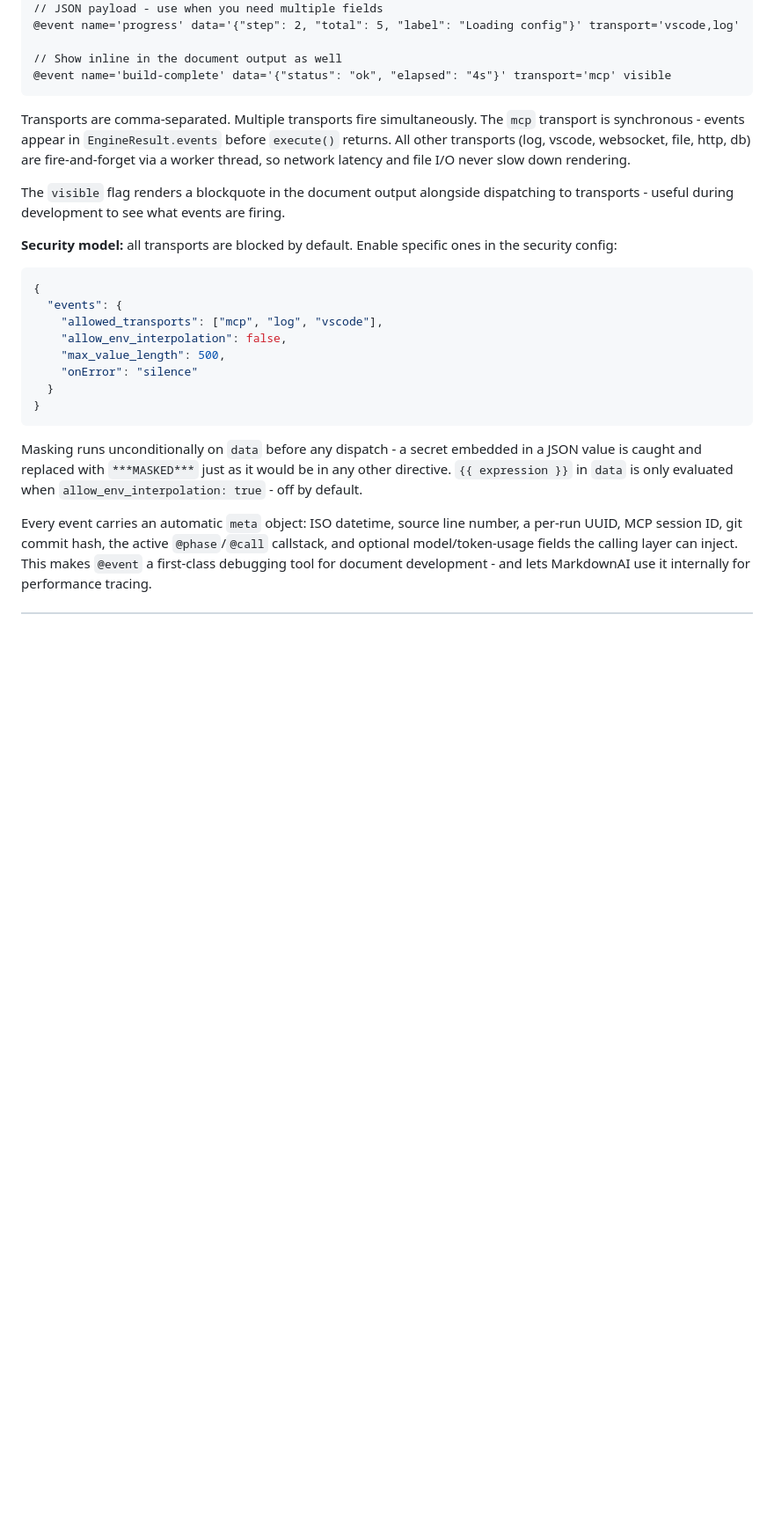
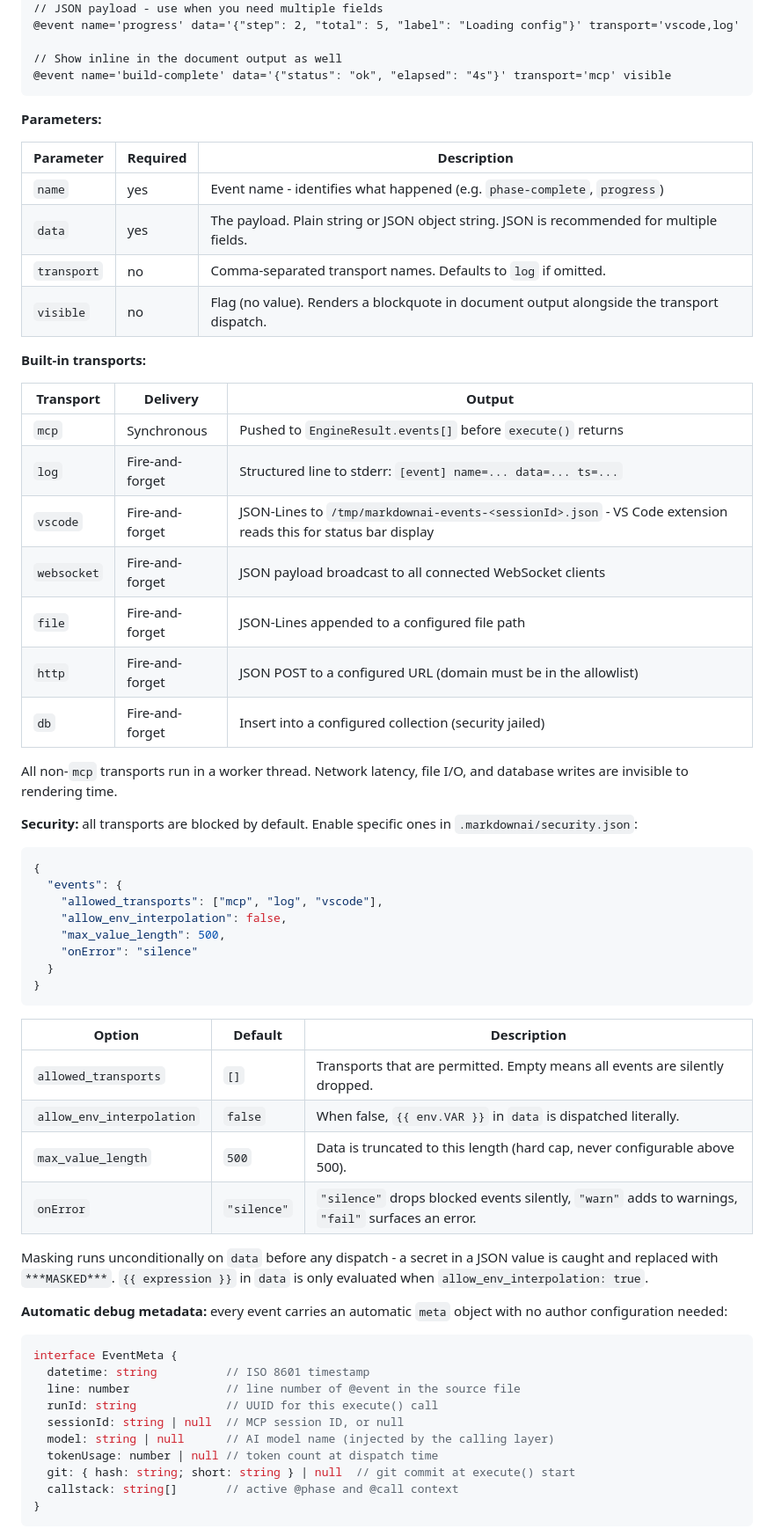
Before and after one commit to TheDecipherist/markdownai, a Markdown page: README.md, the part around one of its changes. Shown at 88% size. Rendered like a GitHub page; blank space fills up the shorter version.

````diff
--- a/README.md
+++ b/README.md
@@ -612,11 +613,30 @@ Fire a named signal with a payload to one or more transports while a document re
 @event name='build-complete' data='{"status": "ok", "elapsed": "4s"}' transport='mcp' visible
 ```
 
-Transports are comma-separated. Multiple transports fire simultaneously. The `mcp` transport is synchronous - events appear in `EngineResult.events` before `execute()` returns. All other transports (log, vscode, websocket, file, http, db) are fire-and-forget via a worker thread, so network latency and file I/O never slow down rendering.
+**Parameters:**
 
-The `visible` flag renders a blockquote in the document output alongside dispatching to transports - useful during development to see what events are firing.
+| Parameter | Required | Description |
+|-----------|----------|-------------|
+| `name` | yes | Event name - identifies what happened (e.g. `phase-complete`, `progress`) |
+| `data` | yes | The payload. Plain string or JSON object string. JSON is recommended for multiple fields. |
+| `transport` | no | Comma-separated transport names. Defaults to `log` if omitted. |
+| `visible` | no | Flag (no value). Renders a blockquote in document output alongside the transport dispatch. |
 
-**Security model:** all transports are blocked by default. Enable specific ones in the security config:
+**Built-in transports:**
+
+| Transport | Delivery | Output |
+|-----------|----------|--------|
+| `mcp` | Synchronous | Pushed to `EngineResult.events[]` before `execute()` returns |
+| `log` | Fire-and-forget | Structured line to stderr: `[event] name=... data=... ts=...` |
+| `vscode` | Fire-and-forget | JSON-Lines to `/tmp/markdownai-events-<sessionId>.json` - VS Code extension reads this for status bar display |
+| `websocket` | Fire-and-forget | JSON payload broadcast to all connected WebSocket clients |
+| `file` | Fire-and-forget | JSON-Lines appended to a configured file path |
+| `http` | Fire-and-forget | JSON POST to a configured URL (domain must be in the allowlist) |
+| `db` | Fire-and-forget | Insert into a configured collection (security jailed) |
+
+All non-`mcp` transports run in a worker thread. Network latency, file I/O, and database writes are invisible to rendering time.
+
+**Security:** all transports are blocked by default. Enable specific ones in `.markdownai/security.json`:
 
 ```json
 {
@@ -629,6 +649,27 @@ The `visible` flag renders a blockquote in the document output alongside dispatc
 }
 ```
 
-Masking runs unconditionally on `data` before any dispatch - a secret embedded in a JSON value is caught and replaced with `***MASKED***` just as it would be in any other directive. `{{ expression }}` in `data` is only evaluated when `allow_env_interpolation: true` - off by default.
+| Option | Default | Description |
+|--------|---------|-------------|
+| `allowed_transports` | `[]` | Transports that are permitted. Empty means all events are silently dropped. |
+| `allow_env_interpolation` | `false` | When false, `{{ env.VAR }}` in `data` is dispatched literally. |
+| `max_value_length` | `500` | Data is truncated to this length (hard cap, never configurable above 500). |
+| `onError` | `"silence"` | `"silence"` drops blocked events silently, `"warn"` adds to warnings, `"fail"` surfaces an error. |
 
-Every event carries an automatic `meta` object: ISO datetime, source line number, a per-run UUID, MCP session ID, git commit hash, the active `@phase`/`@call` callstack, and optional model/token-usage fields the calling layer can inject. This makes `@event` a first-class debugging tool for document development - and lets MarkdownAI use it internally for performance tracing.
+Masking runs unconditionally on `data` before any dispatch - a secret in a JSON value is caught and replaced with `***MASKED***`. `{{ expression }}` in `data` is only evaluated when `allow_env_interpolation: true`.
+
+**Automatic debug metadata:** every event carries an automatic `meta` object with no author configuration needed:
+
+```typescript
+interface EventMeta {
+  datetime: string          // ISO 8601 timestamp
+  line: number              // line number of @event in the source file
+  runId: string             // UUID for this execute() call
+  sessionId: string | null  // MCP session ID, or null
+  model: string | null      // AI model name (injected by the calling layer)
+  tokenUsage: number | null // token count at dispatch time
+  git: { hash: string; short: string } | null  // git commit at execute() start
+  callstack: string[]       // active @phase and @call context
+}
+```
+
````
Also changed, not shown: other parts of README.md (+17 -0 lines), .mdd/docs/81-lang-event.md (+4 -2 lines), packages/core/README.md (+54 -0 lines).
